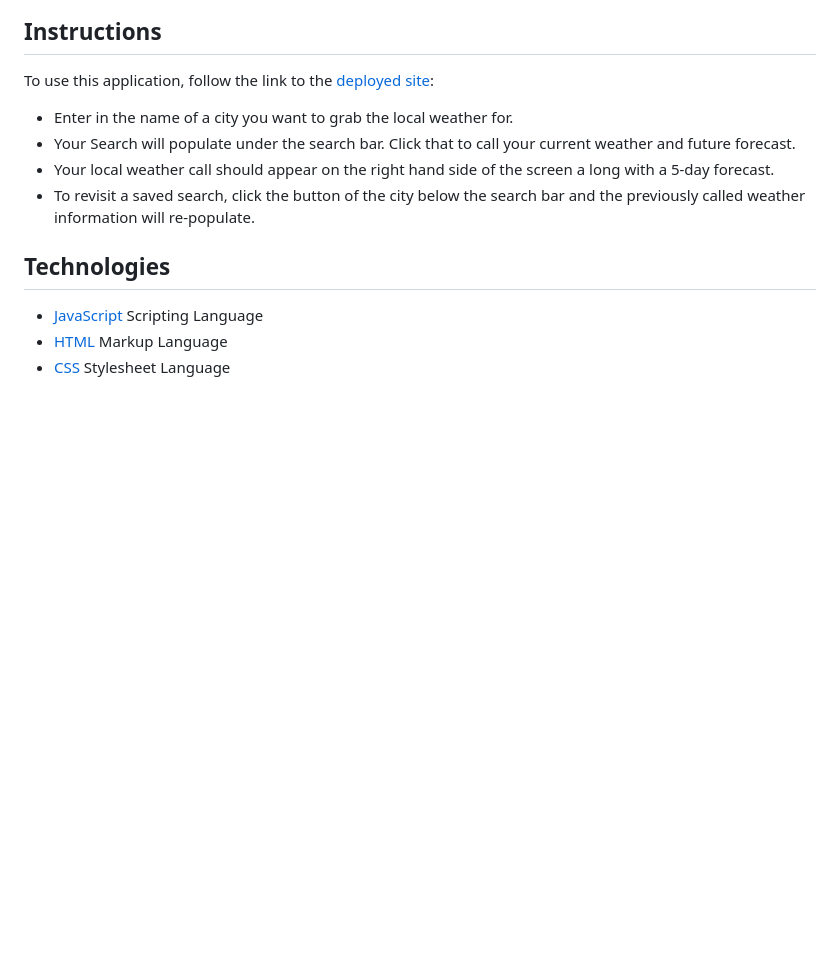
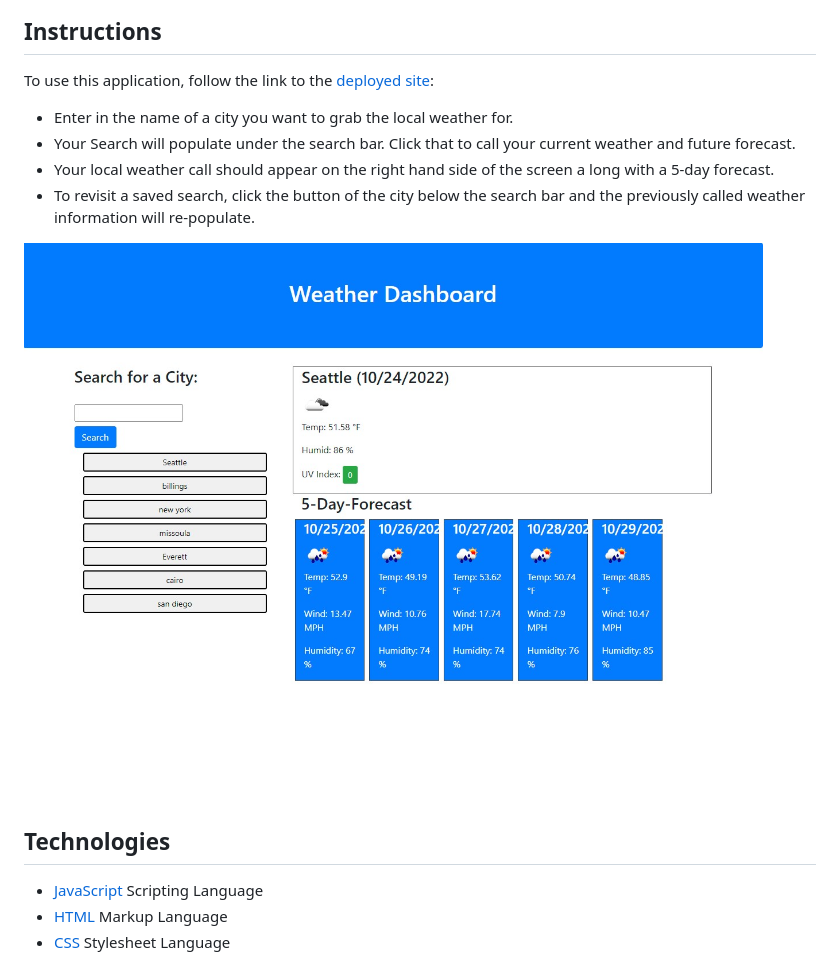
Before and after one commit to ZacharyWarnes/ZW-Weather-Grabber, a Markdown page: README.md, the part around the change. GitHub-like rendering; pictures changed too: assets/ZW-Weather-Grabber.jpg (added); blank space fills up the shorter version.

Commit message:
adding screenshot to readme.md

```diff
--- a/README.md
+++ b/README.md
@@ -29,6 +29,8 @@
  * Your local weather call should appear on the right hand side of the screen a long with a 5-day forecast.
  * To revisit a saved search, click the button of the city below the search bar and the previously called weather information will re-populate.
 
+ ![Picture of working site](./assets/ZW-Weather-Grabber.jpg)
+
 ## **Technologies**
 
 * [JavaScript](https://www.javascript.com/) Scripting Language
```
